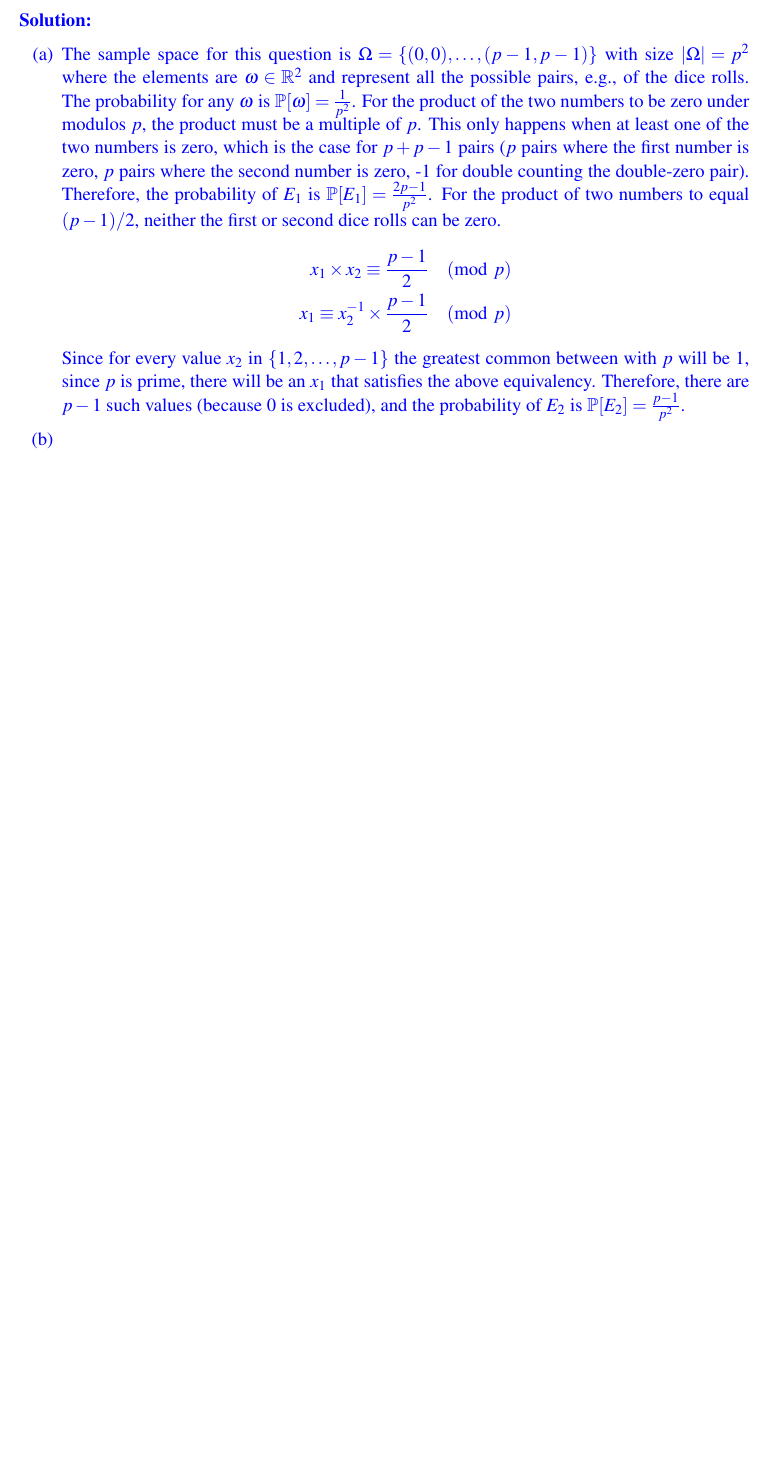
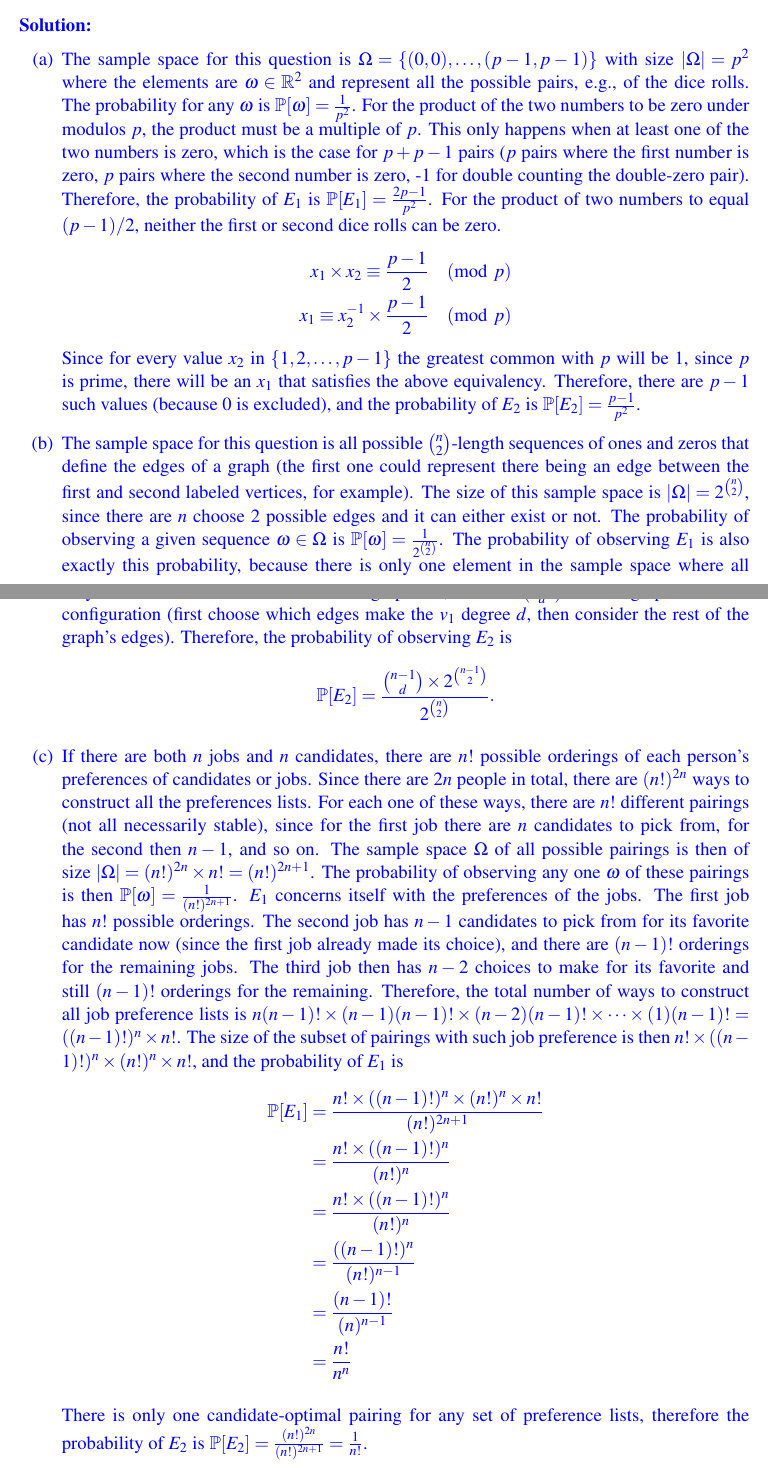
Before and after one commit to zbrandt/eecs70, a LaTeX problem sheet (hw08/hw08.tex): part of page 4 of 4 before the commit and two parts of pages 4 and 5 of 5 after it, the two joined at a grey line, cut so that both start at the same text, the shorter picture padded with empty space. Compiled offline with LaTeX, dvips and Ghostscript.

Commit message:
hw08: Problem 5 solution

```diff
--- a/hw08/hw08.tex
+++ b/hw08/hw08.tex
@@ -250,11 +250,57 @@ zero.
     \end{split}
 \]
 Since for every value $x_2$ in $\{ 1, 2, \dots, p-1 \}$ the greatest common
-between with $p$ will be 1, since $p$ is prime, there will be an $x_1$ that
+with $p$ will be 1, since $p$ is prime, there will be an $x_1$ that
 satisfies the above equivalency. Therefore, there are $p-1$ such values (because
 0 is excluded), and the probability of $E_2$ is $\mathbb{P}[E_2] = \frac{p-1}{p^2}$.
 
-\Part
+\Part The sample space for this question is all possible $\binom{n}{2}$-length
+sequences of ones and zeros that define the edges of a graph (the first one
+could represent there being an edge between the first and second labeled vertices,
+for example). The size of this sample space is $|\Omega| = 2^{\binom{n}{2}}$,
+since there are $n$ choose 2 possible edges and it can either exist or not. The
+probability of observing a given sequence $\omega \in \Omega$ is $\mathbb{P}[\omega]=
+\frac{1}{2^{\binom{n}{2}}}$. The probability of observing $E_1$ is also exactly
+this probability, because there is only one element in the sample space where
+all edges are connected, i.e., $\mathbb{P}[E_1] = 1 \div 2^{\binom{n}{2}}$. If
+vertex $v_1$ has some given degree $d$, we now only consider $n-1$ other vertices
+for this graph. So, there are $\binom{n-1}{d} \times 2^{\binom{n-1}{2}}$ graphs
+with this configuration (first choose which edges make the $v_1$ degree $d$,
+then consider the rest of the graph's edges). Therefore, the probability of
+observing $E_2$ is
+\[
+    \mathbb{P}[E_2]=\frac{\binom{n-1}{d} \times 2^{\binom{n-1}{2}}}{2^{\binom{n}{2}}}.
+\]
+
+\Part If there are both $n$ jobs and $n$ candidates, there are $n!$ possible orderings
+of each person's preferences of candidates or jobs. Since there are $2n$ people in total,
+there are $(n!)^{2n}$ ways to construct all the preferences lists. For each one of these
+ways, there are $n!$ different pairings (not all necessarily stable), since for the first
+job there are $n$ candidates to pick from, for the second then $n-1$, and so on. The sample
+space $\Omega$ of all possible pairings is then of size $|\Omega|= (n!)^{2n}\times n! =
+(n!)^{2n+1}$. The probability of observing any one $\omega$ of these pairings is then
+$\mathbb{P}[\omega]=\frac{1}{(n!)^{2n+1}}$. $E_1$ concerns itself with the preferences of
+the jobs. The first job has $n!$ possible orderings. The second job has $n-1$ candidates
+to pick from for its favorite candidate now (since the first job already made its choice),
+and there are $(n-1)!$ orderings for the remaining jobs. The third job then has $n-2$ choices
+to make for its favorite and still $(n-1)!$ orderings for the remaining. Therefore, the total
+number of ways to construct all job preference lists is $n(n-1)! \times (n-1)(n-1)! \times
+(n-2)(n-1)!\times \dots \times (1)(n-1)! = ((n-1)!)^n\times n!$. The size of the subset of
+pairings with such job preference is then $n!\times((n-1)!)^n \times (n!)^n \times n!$, and the
+probability of $E_1$ is
+\[
+    \begin{split}
+        \mathbb{P}[E_1] &= \frac{n!\times((n-1)!)^n \times (n!)^n \times n!}{(n!)^{2n+1}} \\
+        &= \frac{n!\times((n-1)!)^n}{(n!)^n} \\
+        &= \frac{n!\times((n-1)!)^n}{(n!)^n} \\
+        &= \frac{((n-1)!)^n}{(n!)^{n-1}} \\
+        &= \frac{(n-1)!}{(n)^{n-1}} \\
+        &= \frac{n!}{n^{n}}
+    \end{split}
+\]
+
+There is only one candidate-optimal pairing for any set of preference lists, therefore the
+probability of $E_2$ is $\mathbb{P}[E_2]=\frac{(n!)^{2n}}{(n!)^{2n+1}} = \frac{1}{n!}$.
 
 
 \end{Parts}
```
